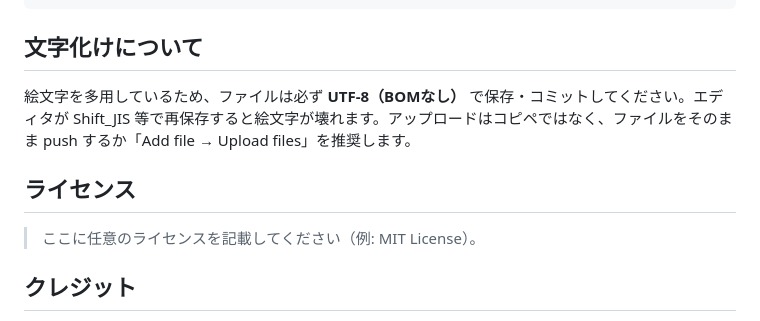
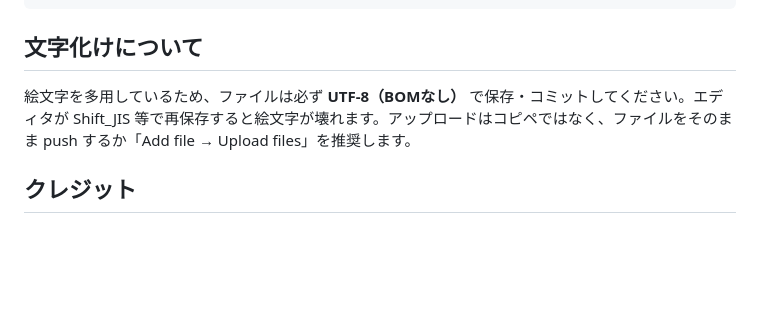
Before and after one commit to reroot-fl/chrome_delver.github.io, a Markdown page: README.md, the part around the change. Drawn GitHub-style; blank space fills up the shorter version.

```diff
--- a/README.md
+++ b/README.md
@@ -151,10 +151,6 @@ chrome-delver/
 
 絵文字を多用しているため、ファイルは必ず **UTF-8（BOMなし）** で保存・コミットしてください。エディタが Shift_JIS 等で再保存すると絵文字が壊れます。アップロードはコピペではなく、ファイルをそのまま push するか「Add file → Upload files」を推奨します。
 
-## ライセンス
-
-> ここに任意のライセンスを記載してください（例: MIT License）。
-
 ## クレジット
 
 - ゲームデザイン・実装: `<your-name>`
```
